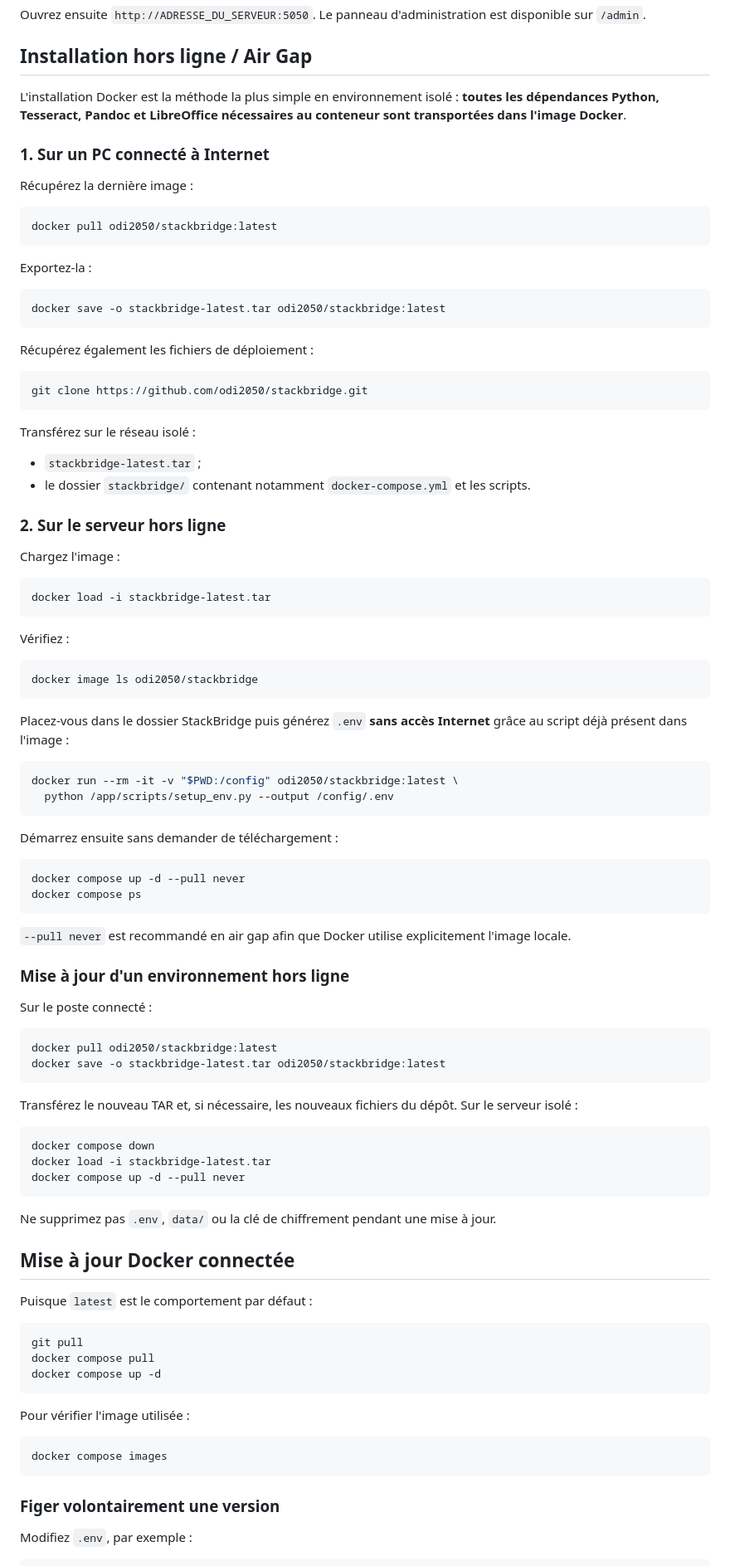
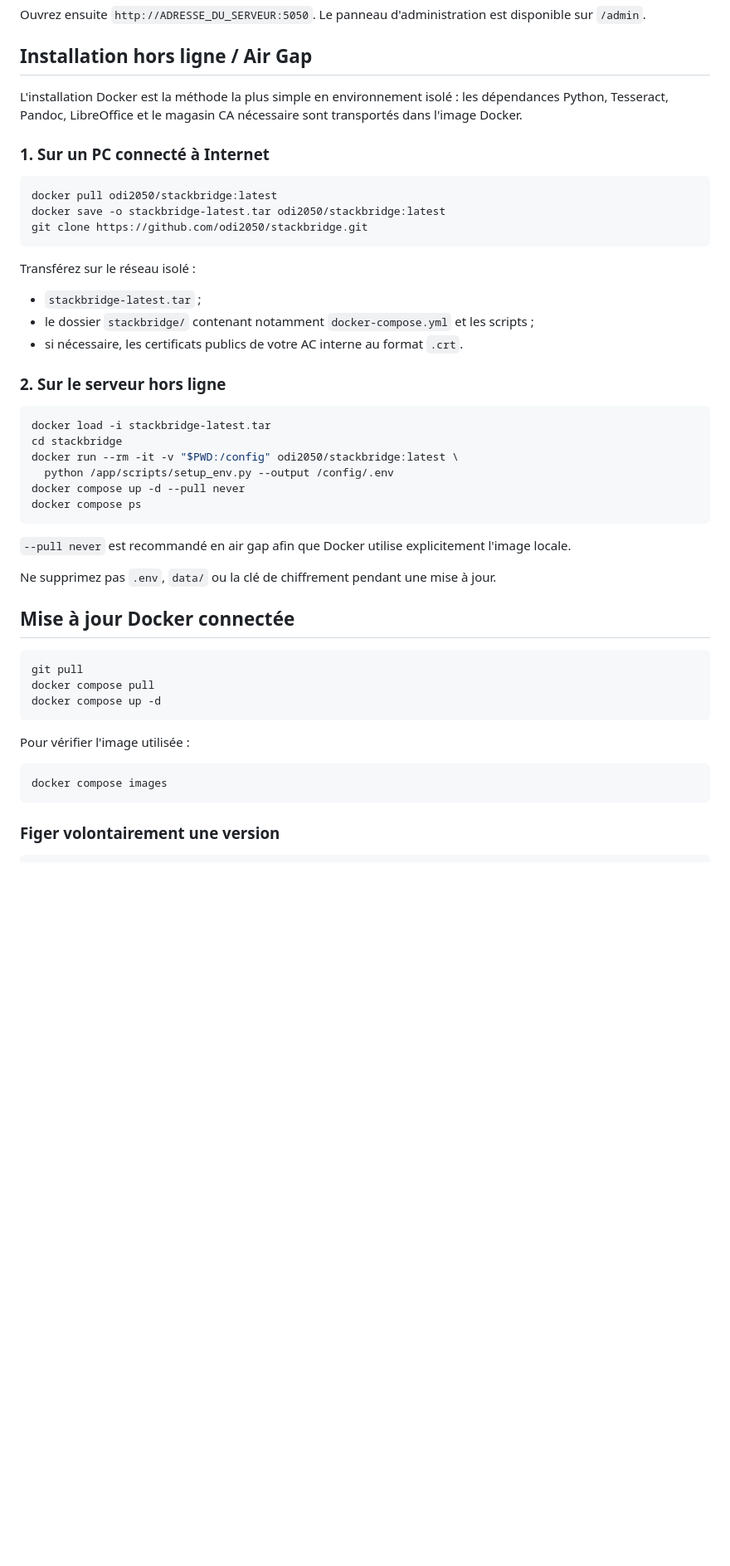
Before and after one commit to odi2050/stackbridge, a Markdown page: README.md, the part around one of its changes. Shown at 83% size. Rendered like a GitHub page; blank space fills up the shorter version.

````diff
--- a/README.md
+++ b/README.md
@@ -83,85 +81,38 @@ Ouvrez ensuite `http://ADRESSE_DU_SERVEUR:5050`. Le panneau d'administration est
 
 ## Installation hors ligne / Air Gap
 
-L'installation Docker est la méthode la plus simple en environnement isolé : **toutes les dépendances Python, Tesseract, Pandoc et LibreOffice nécessaires au conteneur sont transportées dans l'image Docker**.
+L'installation Docker est la méthode la plus simple en environnement isolé : les dépendances Python, Tesseract, Pandoc, LibreOffice et le magasin CA nécessaire sont transportés dans l'image Docker.
 
 ### 1. Sur un PC connecté à Internet
 
-Récupérez la dernière image :
-
 ```bash
 docker pull odi2050/stackbridge:latest
-```
-
-Exportez-la :
-
-```bash
 docker save -o stackbridge-latest.tar odi2050/stackbridge:latest
-```
-
-Récupérez également les fichiers de déploiement :
-
-```bash
 git clone https://github.com/odi2050/stackbridge.git
 ```
 
 Transférez sur le réseau isolé :
 
 - `stackbridge-latest.tar` ;
-- le dossier `stackbridge/` contenant notamment `docker-compose.yml` et les scripts.
+- le dossier `stackbridge/` contenant notamment `docker-compose.yml` et les scripts ;
+- si nécessaire, les certificats publics de votre AC interne au format `.crt`.
 
 ### 2. Sur le serveur hors ligne
 
-Chargez l'image :
-
 ```bash
 docker load -i stackbridge-latest.tar
-```
-
-Vérifiez :
-
-```bash
-docker image ls odi2050/stackbridge
-```
-
-Placez-vous dans le dossier StackBridge puis générez `.env` **sans accès Internet** grâce au script déjà présent dans l'image :
-
-```bash
+cd stackbridge
 docker run --rm -it -v "$PWD:/config" odi2050/stackbridge:latest \
   python /app/scripts/setup_env.py --output /config/.env
-```
-
-Démarrez ensuite sans demander de téléchargement :
-
-```bash
 docker compose up -d --pull never
 docker compose ps
 ```
 
 `--pull never` est recommandé en air gap afin que Docker utilise explicitement l'image locale.
 
-### Mise à jour d'un environnement hors ligne
-
-Sur le poste connecté :
-
-```bash
-docker pull odi2050/stackbridge:latest
-docker save -o stackbridge-latest.tar odi2050/stackbridge:latest
-```
-
-Transférez le nouveau TAR et, si nécessaire, les nouveaux fichiers du dépôt. Sur le serveur isolé :
-
-```bash
-docker compose down
-docker load -i stackbridge-latest.tar
-docker compose up -d --pull never
-```
-
 Ne supprimez pas `.env`, `data/` ou la clé de chiffrement pendant une mise à jour.
 
 ## Mise à jour Docker connectée
-
-Puisque `latest` est le comportement par défaut :
 
 ```bash
 git pull
@@ -177,6 +128,4 @@ docker compose images
 
 ### Figer volontairement une version
 
-Modifiez `.env`, par exemple :
-
 ```env
````
Also changed, not shown: other parts of README.md (+87 -23 lines).
